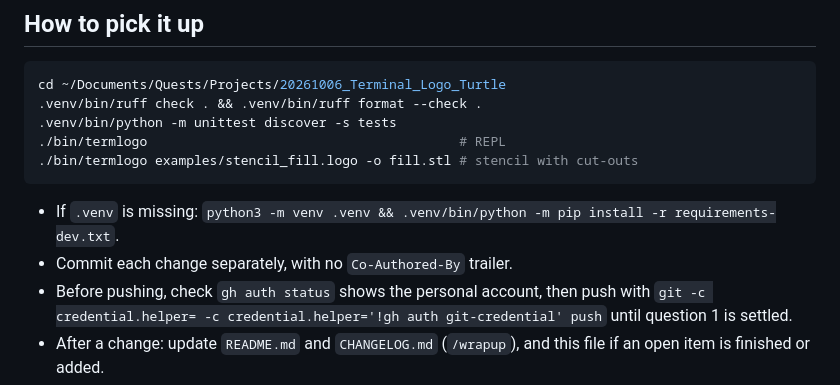
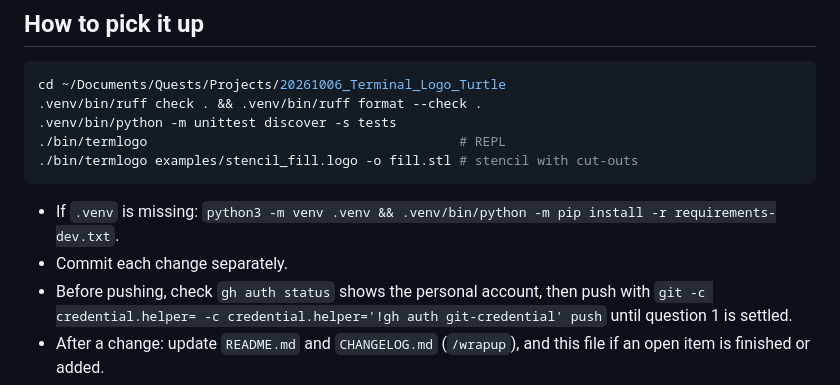
Before and after one commit to andybateman/termlogo, a Markdown page: HANDOVER.md, the part around the change. Rendered like a GitHub page.

Commit message:
Tidy HANDOVER commit guidance

````diff
--- a/HANDOVER.md
+++ b/HANDOVER.md
@@ -75,6 +75,6 @@ cd ~/Documents/Quests/Projects/20261006_Terminal_Logo_Turtle
 ./bin/termlogo examples/stencil_fill.logo -o fill.stl # stencil with cut-outs
 ```
 - If `.venv` is missing: `python3 -m venv .venv && .venv/bin/python -m pip install -r requirements-dev.txt`.
-- Commit each change separately, with no `Co-Authored-By` trailer.
+- Commit each change separately.
 - Before pushing, check `gh auth status` shows the personal account, then push with `git -c credential.helper= -c credential.helper='!gh auth git-credential' push` until question 1 is settled.
 - After a change: update `README.md` and `CHANGELOG.md` (`/wrapup`), and this file if an open item is finished or added.
````
